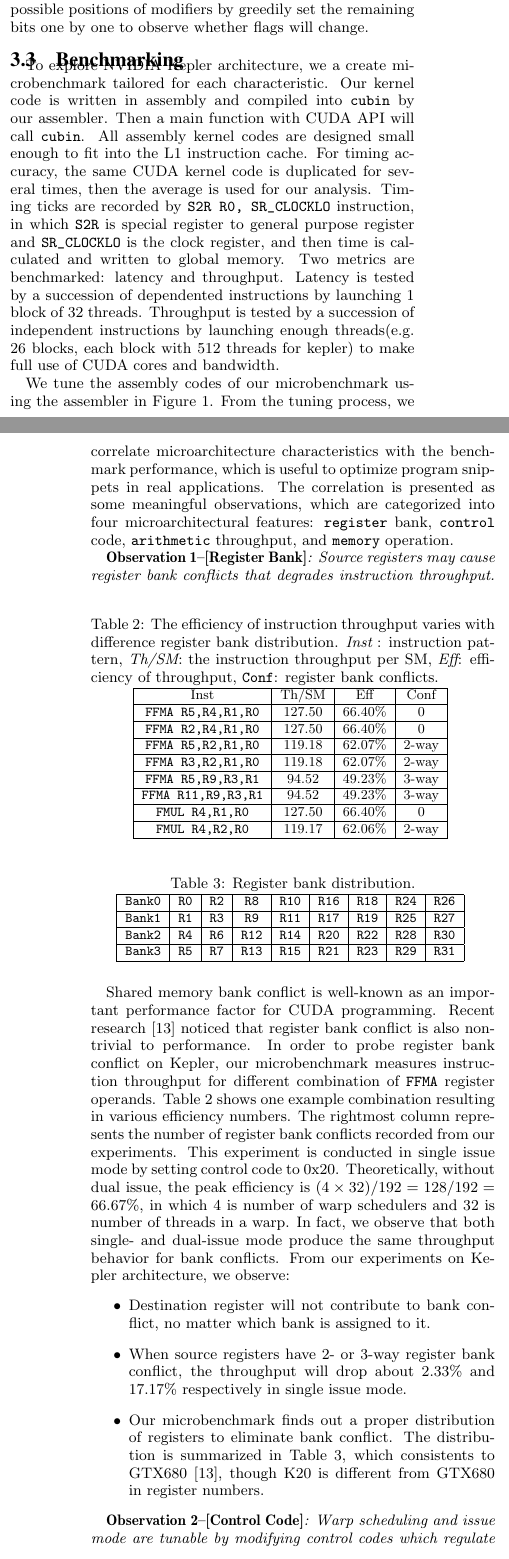
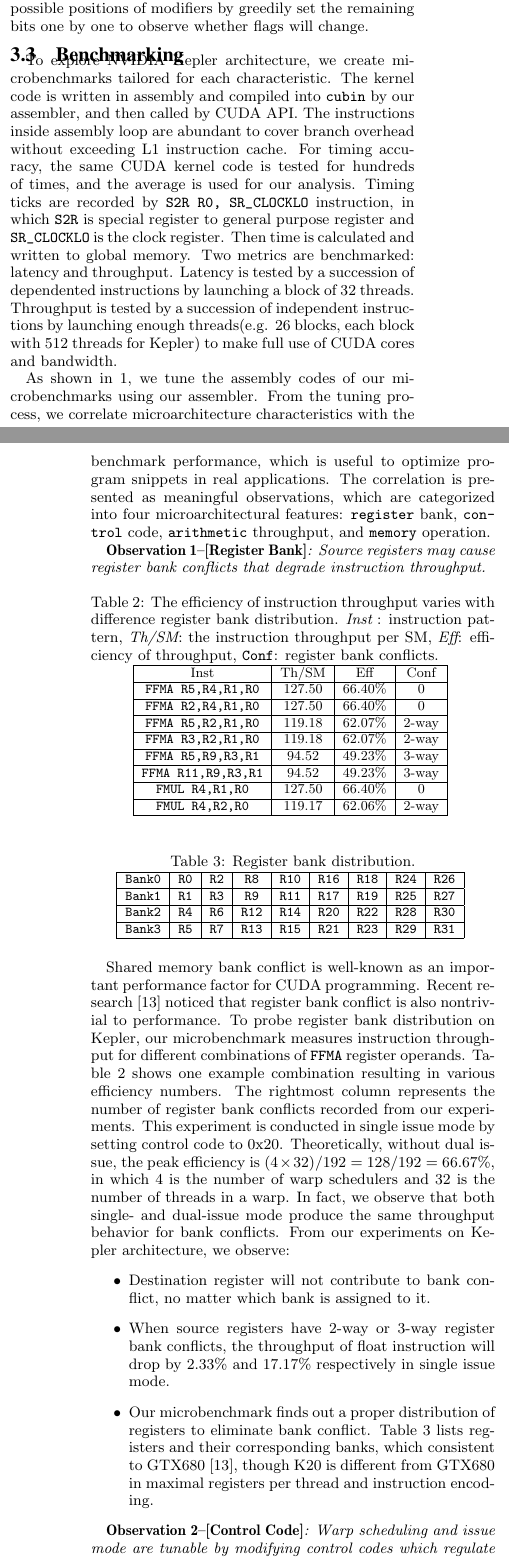
Before and after one commit to fruitfly1026/SGEMM, a LaTeX paper (sgemm.tex, which reads text/benchmark.tex): two parts of the columns of pages 4 and 5 of 12, joined at a grey line, cut so that both start at the same text. Compiled offline with pdfLaTeX.

Commit message:
benchmark grammar

```diff
--- a/text/benchmark.tex
+++ b/text/benchmark.tex
@@ -2,26 +2,25 @@
 \label{sec:benchmark}
 
 
-To explore NVIDIA Kepler architecture, we a create microbenchmark tailored for each characteristic.
+To explore NVIDIA Kepler architecture, we create microbenchmarks tailored for each characteristic.
 % Our following observations are drawn from analyzing the execution time of the microbenchmarks.
-Our kernel code is  written in assembly and compiled into {\tt cubin} by our assembler. Then a main function with CUDA API
-will call {\tt cubin}.
-All assembly kernel codes are designed small enough to fit into the L1 instruction cache.
-For timing accuracy, the same CUDA kernel code is duplicated for several times, then the average is used for our analysis.
+The kernel code is written in assembly and compiled into {\tt cubin} by our assembler, and then called by CUDA API.
+The instructions inside assembly loop are abundant to cover branch overhead without exceeding L1 instruction cache.
+%All assembly kernel codes are designed small enough to fit into the L1 instruction cache.
+For timing accuracy, the same CUDA kernel code is tested for hundreds of times, and the average is used for our analysis.
 Timing ticks are recorded by {\tt S2R R0, SR\_CLOCKLO} instruction, in which {\tt S2R} is special register to general
-purpose register and  {\tt SR\_CLOCKLO} is the clock register,
-and then time is calculated and written to global memory.
+purpose register and  {\tt SR\_CLOCKLO} is the clock register. Then time is calculated and written to global memory.
 %We run each benchmark program twice, disregarding the first run to avoid compulsory instruction cache misses.
 Two metrics are benchmarked: latency and throughput. Latency is tested by a succession of dependented instructions by
-launching $1$ block of $32$ threads. Throughput is tested by a succession of independent instructions by launching enough
-threads(e.g. $26$ blocks, each block with $512$ threads for kepler) to make full use of CUDA cores and bandwidth.
+launching a block of $32$ threads. Throughput is tested by a succession of independent instructions by launching enough
+threads(e.g. $26$ blocks, each block with $512$ threads for Kepler) to make full use of CUDA cores and bandwidth.
 %We use similar testing method with Fog's in~\cite{fog}.
 
-We tune the assembly codes of our microbenchmark using the assembler in Figure~\ref{fig:workflow}.
+As shown in~\ref{fig:workflow}, we tune the assembly codes of our microbenchmarks using our assembler.
 From the tuning process, we correlate microarchitecture characteristics with the benchmark performance, which is useful
 to optimize program snippets in real applications.
 % According to the performance tuning results, we
-The correlation is presented as some meaningful observations, which are categorized into four microarchitectural features:  {\tt register} bank, {\tt
+The correlation is presented as meaningful observations, which are categorized into four microarchitectural features:  {\tt register} bank, {\tt
 control} code,  {\tt arithmetic} throughput, and {\tt memory} operation.
 
 
@@ -51,7 +50,7 @@ control} code,  {\tt arithmetic} throughput, and {\tt memory} operation.
 
 
 {\em {\bf Observation 1--[Register Bank]}:
-Source registers may cause register bank conflicts that degrades instruction throughput.}
+Source registers may cause register bank conflicts that degrade instruction throughput.}
 \begin{table}[htbp]
     \caption{The efficiency of instruction throughput varies with difference register bank distribution. {\it Inst} :
 instruction pattern, {\it Th/SM}: the instruction throughput per SM, {\it Eff}: efficiency of throughput, {\tt Conf}: register bank conflicts.}
@@ -105,25 +104,22 @@ Inst &Th/SM&Eff&Conf\\
 
 Shared memory bank conflict is well-known as an important performance factor for CUDA programming.
 Recent research~\cite{lai} noticed that register bank conflict is also nontrivial to performance.
-In order to probe
-register bank conflict on Kepler, our microbenchmark measures instruction throughput for different combination of {\tt FFMA}
+To probe register bank distribution on Kepler, our microbenchmark measures instruction throughput for different combinations of {\tt FFMA}
 register operands.
 Table~\ref{tab:th} shows one example combination resulting in various efficiency numbers.
 The rightmost column represents the number of register bank conflicts recorded from our experiments.
 This experiment is conducted in single issue mode by setting control code to 0x20.
-Theoretically, without dual issue, the peak efficiency is $(4\times32)/192=128/192=66.67\%$, in which $4$ is number of warp schedulers and $32$
-is number of threads in a warp.
+Theoretically, without dual issue, the peak efficiency is $(4\times32)/192=128/192=66.67\%$, in which $4$ is the number of warp schedulers and $32$
+is the number of threads in a warp.
 In fact, we observe that both single- and dual-issue mode produce the same throughput behavior for bank conflicts.
  % variance of instruction throughput.
 From our experiments on Kepler architecture, we observe:
 \begin{itemize}
 \item Destination register will not contribute to bank conflict, no matter which bank is assigned to it.
-\item When source registers have 2- or 3-way register bank conflict, the throughput will drop about 2.33\% and 17.17\% respectively in single issue mode.
-% When source operands have 3-way conflicts, the throughput will drop by up to 17.17\%.
-%    \jled{Is the two numbers fixed?}
+\item When source registers have 2-way or 3-way register bank conflicts, the throughput of float instruction will drop by 2.33\% and 17.17\% respectively in single issue mode.
 \item Our microbenchmark finds out a proper distribution of registers to eliminate bank conflict.
-     The distribution is summarized in Table~\ref{tab:reg}, which consistents to GTX680~\cite{lai}, though K20 is
-        different from GTX680 in register numbers.
+     Table~\ref{tab:reg} lists registers and their corresponding banks, which consistent to GTX680~\cite{lai}, though
+        K20 is different from GTX680 in maximal registers per thread and instruction encoding.
         %\\
 % bank0$\Leftarrow$($Ridx \% 8 < 4$ \&\& $Ridx \% 2 == 0$) \\
 % bank2$\Leftarrow$($Ridx \% 8 < 4$ \&\& $Ridx \% 2 == 1$) \\
@@ -196,4 +192,3 @@ to avoid register bank conflicts.
 
 %Figure~\ref{fig:warp} illustrates {\tt FFMA} dual issuing. There are $32\times 6=192$ cores on
-Figure~\ref{fig:warp} shows mapping of {\tt FFMA} instructions to cores on one SM. There are $32\times 6=192$ cores on
-one SM, the middle $32$ cores are shared by two warp schedulers, $4$ warp schedulers are available.
+Figure~\ref{fig:warp} illustrate the mapping of {\tt FFMA} instructions to cores in dual issue mode on one SM. There are $32\times 6=192$ cores on
```
Also changed, not shown: text/benchmark.tex (28 more changed lines).
